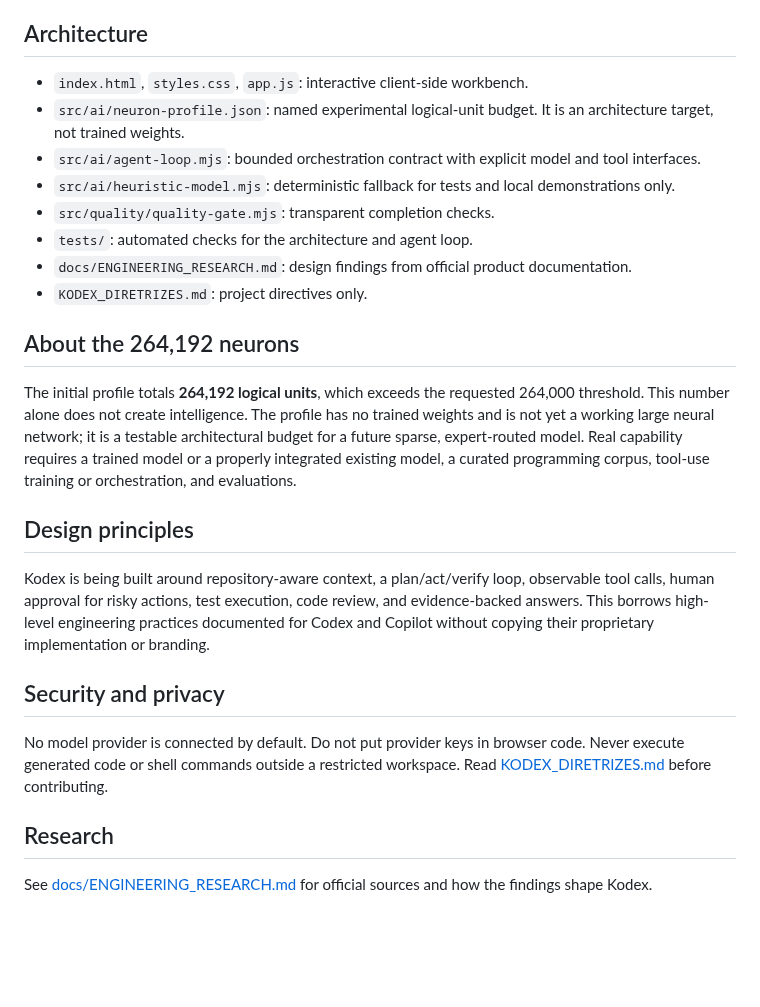
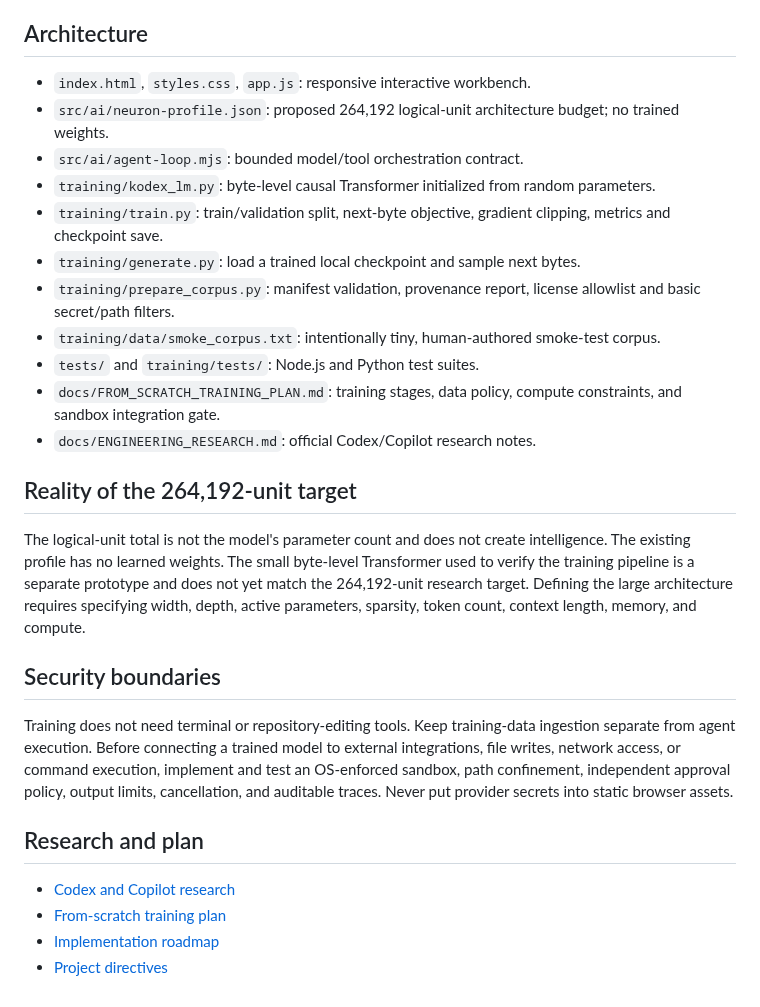
Before and after one commit to japaguimarassi-create/Security-lab, a Markdown page: README.md, the part around one of its changes. GitHub-like rendering; blank space fills up the shorter version.

```diff
--- a/README.md
+++ b/README.md
@@ -35,26 +68,28 @@ npm run check
 ## Architecture
 
-- `index.html`, `styles.css`, `app.js`: interactive client-side workbench.
-- `src/ai/neuron-profile.json`: named experimental logical-unit budget. It is an architecture target, not trained weights.
-- `src/ai/agent-loop.mjs`: bounded orchestration contract with explicit model and tool interfaces.
-- `src/ai/heuristic-model.mjs`: deterministic fallback for tests and local demonstrations only.
-- `src/quality/quality-gate.mjs`: transparent completion checks.
-- `tests/`: automated checks for the architecture and agent loop.
-- `docs/ENGINEERING_RESEARCH.md`: design findings from official product documentation.
-- `KODEX_DIRETRIZES.md`: project directives only.
+- `index.html`, `styles.css`, `app.js`: responsive interactive workbench.
+- `src/ai/neuron-profile.json`: proposed 264,192 logical-unit architecture budget; no trained weights.
+- `src/ai/agent-loop.mjs`: bounded model/tool orchestration contract.
+- `training/kodex_lm.py`: byte-level causal Transformer initialized from random parameters.
+- `training/train.py`: train/validation split, next-byte objective, gradient clipping, metrics and checkpoint save.
+- `training/generate.py`: load a trained local checkpoint and sample next bytes.
+- `training/prepare_corpus.py`: manifest validation, provenance report, license allowlist and basic secret/path filters.
+- `training/data/smoke_corpus.txt`: intentionally tiny, human-authored smoke-test corpus.
+- `tests/` and `training/tests/`: Node.js and Python test suites.
+- `docs/FROM_SCRATCH_TRAINING_PLAN.md`: training stages, data policy, compute constraints, and sandbox integration gate.
+- `docs/ENGINEERING_RESEARCH.md`: official Codex/Copilot research notes.
 
-## About the 264,192 neurons
+## Reality of the 264,192-unit target
 
-The initial profile totals **264,192 logical units**, which exceeds the requested 264,000 threshold. This number alone does not create intelligence. The profile has no trained weights and is not yet a working large neural network; it is a testable architectural budget for a future sparse, expert-routed model. Real capability requires a trained model or a properly integrated existing model, a curated programming corpus, tool-use training or orchestration, and evaluations.
+The logical-unit total is not the model's parameter count and does not create intelligence. The existing profile has no learned weights. The small byte-level Transformer used to verify the training pipeline is a separate prototype and does not yet match the 264,192-unit research target. Defining the large architecture requires specifying width, depth, active parameters, sparsity, token count, context length, memory, and compute.
 
-## Design principles
+## Security boundaries
 
-Kodex is being built around repository-aware context, a plan/act/verify loop, observable tool calls, human approval for risky actions, test execution, code review, and evidence-backed answers. This borrows high-level engineering practices documented for Codex and Copilot without copying their proprietary implementation or branding.
+Training does not need terminal or repository-editing tools. Keep training-data ingestion separate from agent execution. Before connecting a trained model to external integrations, file writes, network access, or command execution, implement and test an OS-enforced sandbox, path confinement, independent approval policy, output limits, cancellation, and auditable traces. Never put provider secrets into static browser assets.
 
-## Security and privacy
+## Research and plan
 
-No model provider is connected by default. Do not put provider keys in browser code. Never execute generated code or shell commands outside a restricted workspace. Read [KODEX_DIRETRIZES.md](KODEX_DIRETRIZES.md) before contributing.
-
-## Research
-
-See [docs/ENGINEERING_RESEARCH.md](docs/ENGINEERING_RESEARCH.md) for official sources and how the findings shape Kodex.
+- [Codex and Copilot research](docs/ENGINEERING_RESEARCH.md)
+- [From-scratch training plan](docs/FROM_SCRATCH_TRAINING_PLAN.md)
+- [Implementation roadmap](docs/IMPLEMENTATION_ROADMAP.md)
+- [Project directives](KODEX_DIRETRIZES.md)
```
Also changed, not shown: other parts of README.md (+48 -15 lines).
